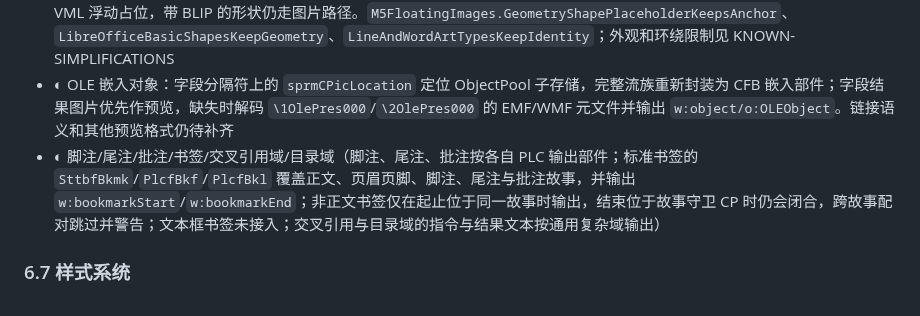
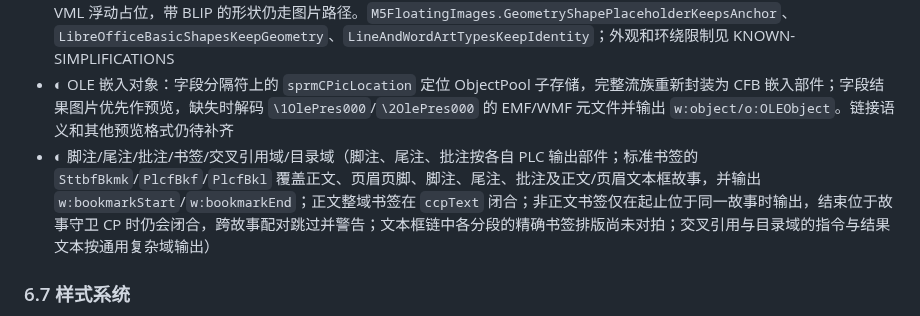
Before and after one commit to congduan/doccraft, a Markdown page: docs/DESIGN.md, the part around the change. Rendered like a GitHub page.

```diff
--- a/docs/DESIGN.md
+++ b/docs/DESIGN.md
@@ -193,7 +193,7 @@ doccraft diff in.doc ref.docx                                 # 结构对比（Q
 - ◐ 浮动文本框：正文与页眉专用 FTXBXS/Tbkd 故事范围按 shape id 连接各自的 PlcfSpa 锚点，写出 `w:pict/w:txbxContent`；内联形状和链中各形状的独立排版仍待补齐
 - ✅ 基本形状/艺术字占位：OfficeArtFSP 形状类型、FSPA 几何和 GeoText 原文进入 IR；矩形/椭圆/线条输出带形状类型注释的 VML 浮动占位，带 BLIP 的形状仍走图片路径。`M5FloatingImages.GeometryShapePlaceholderKeepsAnchor`、`LibreOfficeBasicShapesKeepGeometry`、`LineAndWordArtTypesKeepIdentity`；外观和环绕限制见 KNOWN-SIMPLIFICATIONS
 - ◐ OLE 嵌入对象：字段分隔符上的 `sprmCPicLocation` 定位 ObjectPool 子存储，完整流族重新封装为 CFB 嵌入部件；字段结果图片优先作预览，缺失时解码 `\1OlePres000`/`\2OlePres000` 的 EMF/WMF 元文件并输出 `w:object/o:OLEObject`。链接语义和其他预览格式仍待补齐
-- ◐ 脚注/尾注/批注/书签/交叉引用域/目录域（脚注、尾注、批注按各自 PLC 输出部件；标准书签的 `SttbfBkmk`/`PlcfBkf`/`PlcfBkl` 覆盖正文、页眉页脚、脚注、尾注与批注故事，并输出 `w:bookmarkStart`/`w:bookmarkEnd`；非正文书签仅在起止位于同一故事时输出，结束位于故事守卫 CP 时仍会闭合，跨故事配对跳过并警告；文本框书签未接入；交叉引用与目录域的指令与结果文本按通用复杂域输出）
+- ◐ 脚注/尾注/批注/书签/交叉引用域/目录域（脚注、尾注、批注按各自 PLC 输出部件；标准书签的 `SttbfBkmk`/`PlcfBkf`/`PlcfBkl` 覆盖正文、页眉页脚、脚注、尾注、批注及正文/页眉文本框故事，并输出 `w:bookmarkStart`/`w:bookmarkEnd`；正文整域书签在 `ccpText` 闭合；非正文书签仅在起止位于同一故事时输出，结束位于故事守卫 CP 时仍会闭合，跨故事配对跳过并警告；文本框链中各分段的精确书签排版尚未对拍；交叉引用与目录域的指令与结果文本按通用复杂域输出）
 
 ### 6.7 样式系统
 - ✅ STSH 全量解析（基于样式继承链展开；Word 6/95 旧版 STSH 自 M13 起接入同一链路：名称/基于/下一样式与 UPX 的段落、字符修饰经归一化后同规则叠加；M14 对 STSHI 默认字体和损坏记录给出有界处理与警告，旧版默认字号尚未还原）
```
Also changed, not shown: docs/KNOWN-SIMPLIFICATIONS.md (+1 -1 lines), docs/SPRM-COVERAGE.md (+1 -0 lines).
